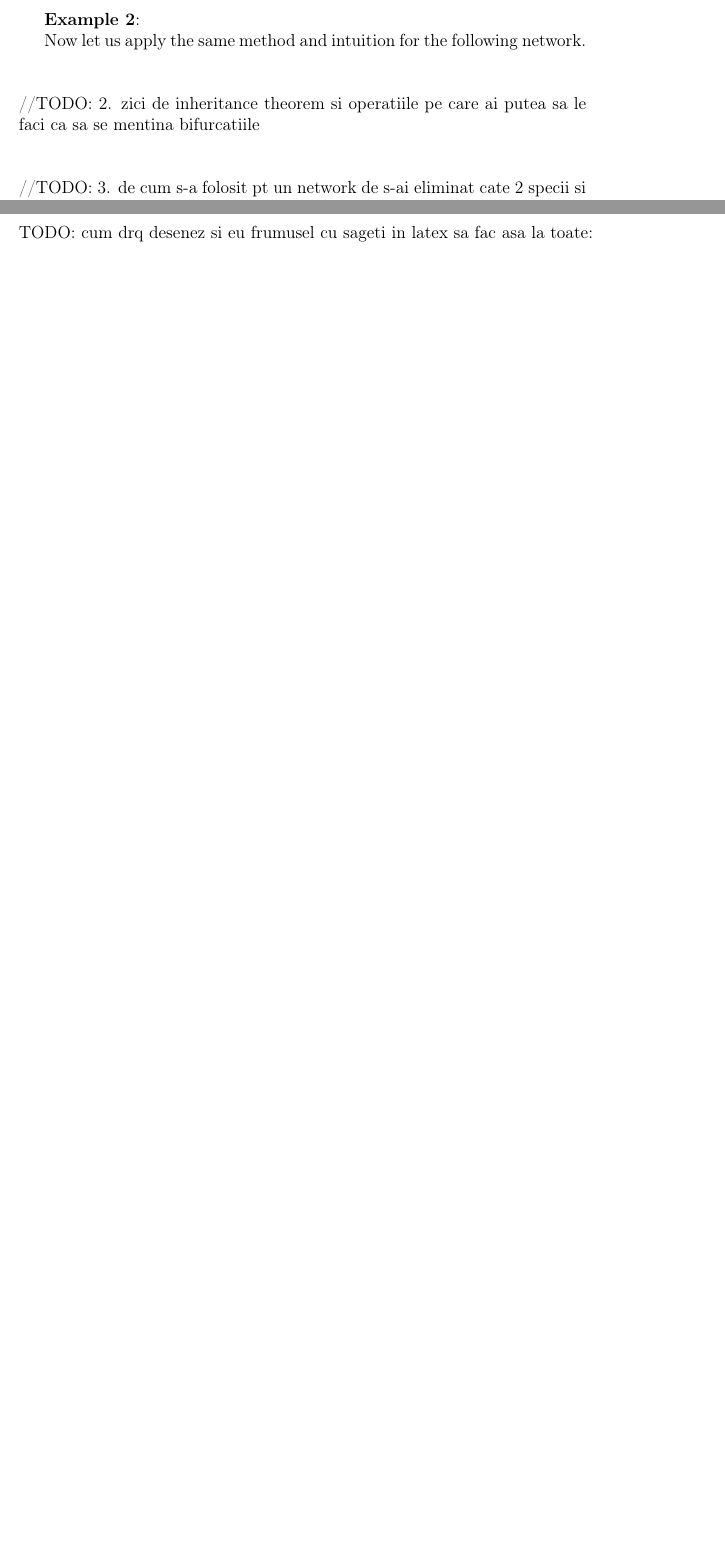
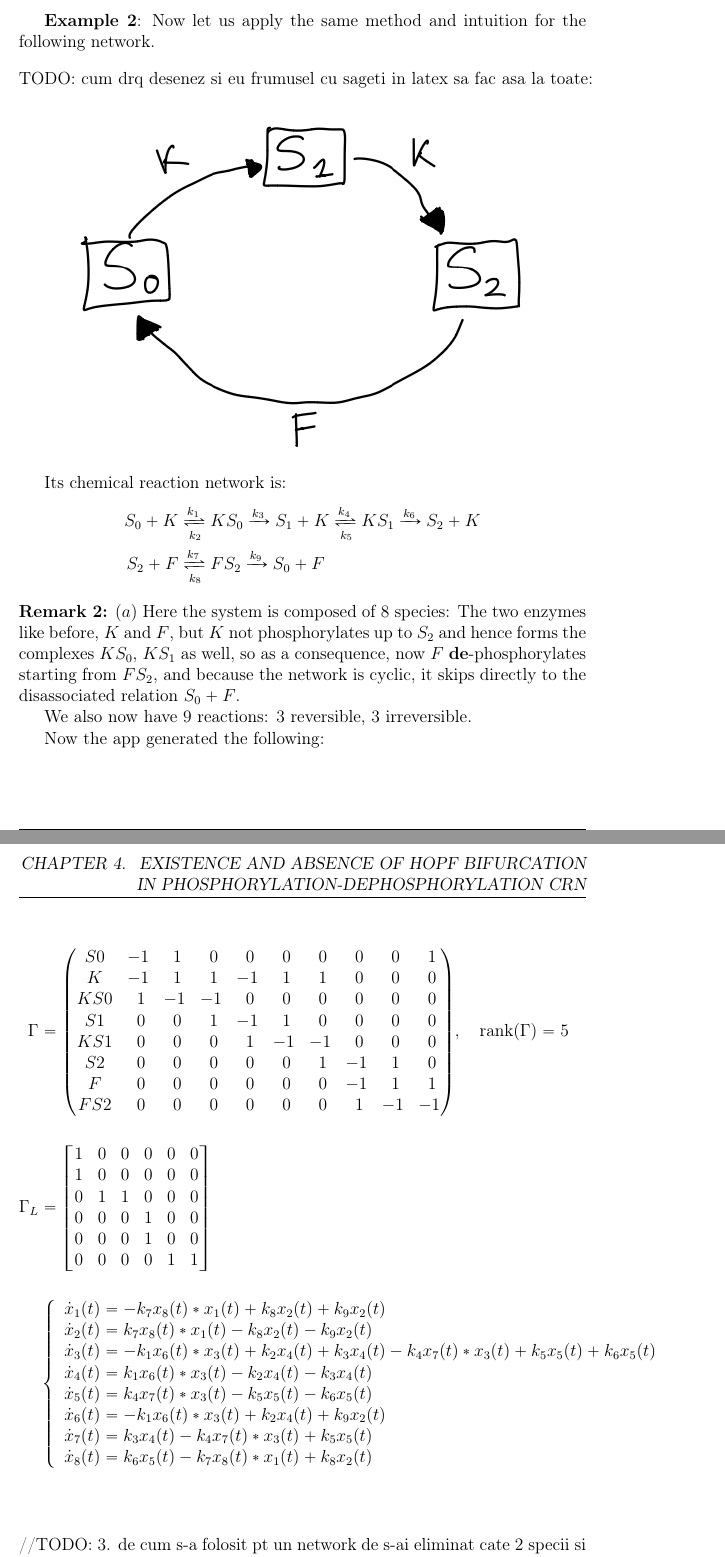
Before and after one commit to viktorashi/bachelor-thesis, a LaTeX thesis (main.tex, which reads chapters/chapter4.tex): two parts of pages 57 and 58 of 65 before the commit and two parts of pages 58 and 59 of 67 after it, joined at a grey line, cut so that both start at the same text, the shorter picture padded with empty space. Compiled offline with pdfLaTeX; a LaTeX package or settings file that is missing is left out.

Commit message:
ce-a dat aplicatiaa la al doilea dan u gata

```diff
--- a/chapters/chapter4.tex
+++ b/chapters/chapter4.tex
@@ -559,14 +558,50 @@ Now, with the motivation of (\ref{ruling_out_simple_hopf_bif}) in mind, we compu
 \textbf{Example 2}:
-
 Now let us apply the same method and intuition for the following network.
-\begin{figure}[h]
+\begin{figure}[H]
 	\text{\\TODO: cum drq desenez si eu frumusel cu sageti in latex sa fac asa la toate:}
 	\includegraphics[width=13cm]{math_pics/ex2-no-bifurcations.png}
 	\centering
 \end{figure}
+Its chemical reaction network is:
+\begin{align*}
+	S_0+K &\xrightleftharpoons[k_2]{k_1} KS_0 \xrightarrow{k_3} S_1 + K \xrightleftharpoons[k_5]{k_4} KS_1 \xrightarrow{k_6} S_2 + K \\
+	S_2+F &\xrightleftharpoons[k_8]{k_7} FS_2 \xrightarrow{k_9} S_0 + F
+\end{align*}
+\textbf{Remark 2:} $(a)$ Here the system is composed of $8$ species: The two enzymes like before, $K$ and $F$, but $K$ not phosphorylates up to $S_2$ and hence forms the complexes $KS_0$, $KS_1$ as well, so as a consequence, now $F$ \textbf{de}-phosphorylates starting from $FS_2$, and because the network is cyclic, it skips directly to the disassociated relation $S_0 + F$.
 
-\hfill\break
-//TODO: 2. zici de inheritance theorem si operatiile pe care ai putea sa le faci ca sa se mentina bifurcatiile
+We also now have $9$ reactions: $3$ reversible, $3$ irreversible.
+
+Now the app generated the following:
+
+\begin{align*}
+	\Gamma &=
+	\begin{pmatrix}
+		S0& -1&\ 1&\ 0&\ 0&\ 0&\ 0&\ 0&\ 0&\ 1\cr K& -1&\ 1&\ 1& -1&\ 1&\ 1&\ 0&\ 0&\ 0\cr KS0&\ 1& -1& -1&\ 0&\ 0&\ 0&\ 0&\ 0&\ 0\cr S1&\ 0&\ 0&\ 1& -1&\ 1&\ 0&\ 0&\ 0&\ 0\cr KS1&\ 0&\ 0&\ 0&\ 1& -1& -1&\ 0&\ 0&\ 0\cr S2&\ 0&\ 0&\ 0&\ 0&\ 0&\ 1& -1&\ 1&\ 0\cr F&\ 0&\ 0&\ 0&\ 0&\ 0&\ 0& -1&\ 1&\ 1\cr FS2&\ 0&\ 0&\ 0&\ 0&\ 0&\ 0&\ 1& -1& -1\cr
+	\end{pmatrix}, \quad \text{rank}(\Gamma) = 5 \\[3ex]
+	\Gamma_L &=
+	\begin{bmatrix}
+		1&0&0&0&0&0\\
+		1&0&0&0&0&0\\
+		0&1&1&0&0&0\\
+		0&0&0&1&0&0\\
+		0&0&0&1&0&0\\
+		0&0&0&0&1&1
+	\end{bmatrix} \\[3ex]
+	&
+	\begin{cases*}
+		\begin{array}{ll}
+			\dot{x}_1(t) = -k_7 x_8(t) *x_1(t)+k_8 x_2(t)+k_9 x_2(t) \\
+			\dot{x}_2(t) = k_7 x_8(t) *x_1(t)-k_8 x_2(t)-k_9 x_2(t) \\
+			\dot{x}_3(t) = -k_1 x_6(t) *x_3(t)+k_2 x_4(t)+k_3 x_4(t)-k_4 x_7(t) *x_3(t)+k_5 x_5(t)+k_6 x_5(t) \\
+			\dot{x}_4(t) = k_1 x_6(t) *x_3(t)-k_2 x_4(t)-k_3 x_4(t) \\
+			\dot{x}_5(t) = k_4 x_7(t) *x_3(t)-k_5 x_5(t)-k_6 x_5(t) \\
+			\dot{x}_6(t) = -k_1 x_6(t) *x_3(t)+k_2 x_4(t)+k_9 x_2(t) \\
+			\dot{x}_7(t) = k_3 x_4(t)-k_4 x_7(t) *x_3(t)+k_5 x_5(t) \\
+			\dot{x}_8(t) = k_6 x_5(t)-k_7 x_8(t) *x_1(t)+k_8 x_2(t) \\
+		\end{array}
+	\end{cases*}
+\end{align*}
+
 \hfill\break
 
 \hfill\break
```
Also changed, not shown: notite/notite-refferences-citations.txt (renamed from notite/notite-refferences.txt, +9 -0 lines), chapters/chapter4.tex (29 more changed lines).
